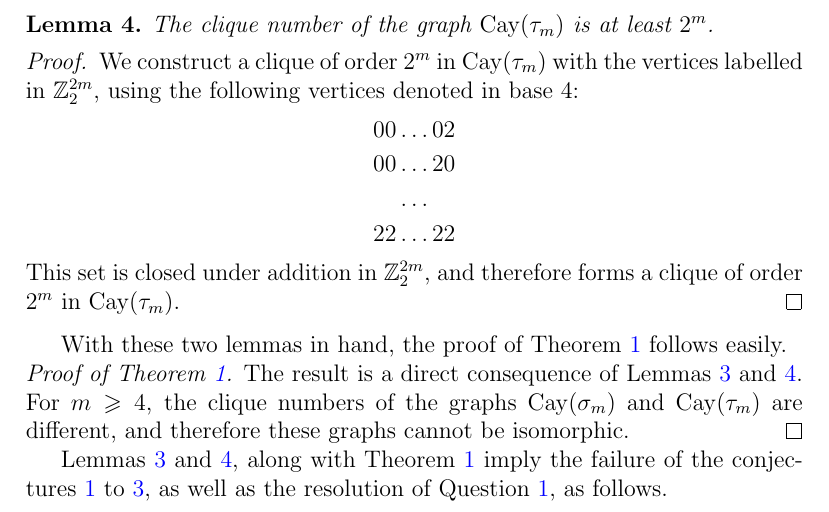
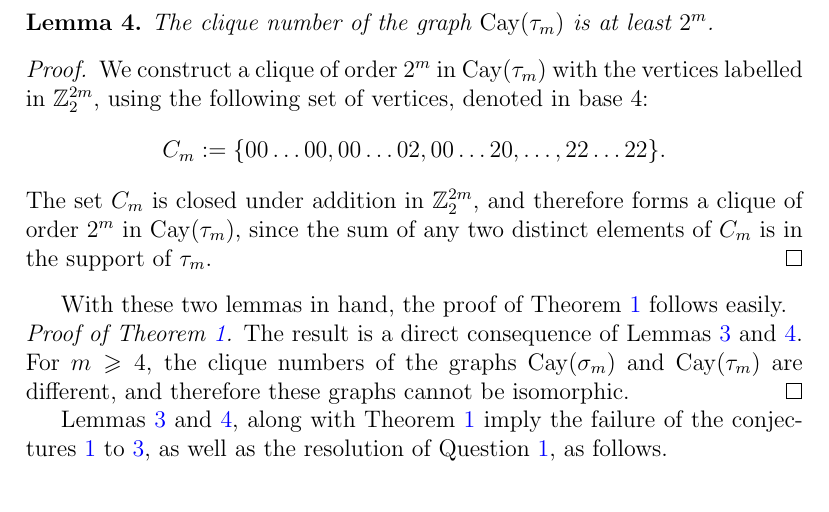
Before and after one commit to penguian/Boolean-Cayley-graphs, a LaTeX paper (papers-talks/Twin-bent-Hurwitz-Radon/Leopardi-Twin-bent-Hurwitz-Radon.tex): part of page 9 of 11, cut so that both start at the same text. Compiled offline with pdfLaTeX; a missing bibliography style is replaced by a similar one.

Commit message:
Fix the proof of Lemma 4.

```diff
--- a/papers-talks/Twin-bent-Hurwitz-Radon/Leopardi-Twin-bent-Hurwitz-Radon.tex
+++ b/papers-talks/Twin-bent-Hurwitz-Radon/Leopardi-Twin-bent-Hurwitz-Radon.tex
@@ -522,18 +523,13 @@ The clique number of the graph $\Cay(\tau_m)$ is at least $2^m$.
 \end{Lemma}
 \begin{proof}
 We construct a clique of order $2^m$ in $\Cay(\tau_m)$ with the vertices labelled in $\Z_2^{2m}$,
-using the following vertices denoted in base 4:
+using the following set of vertices, denoted in base 4:
 \begin{align*}
-00 &\ldots 02
-\\
-00 &\ldots 20
-\\
-&\ldots
-\\
-22 &\ldots 22
+C_m &:= \{ 00 \ldots 00, 00 \ldots 02, 00 \ldots 20, \ldots, 22 \ldots 22 \}.
 \end{align*}
-This set is closed under addition in $\Z_2^{2 m}$,
-and therefore forms a clique of order $2^m$ in $\Cay(\tau_m)$.
+The set $C_m$ is closed under addition in $\Z_2^{2 m}$,
+and therefore forms a clique of order $2^m$ in $\Cay(\tau_m)$,
+since the sum of any two distinct elements of $C_m$ is in the support of $\tau_m$.
 \end{proof}
 
 With these two lemmas in hand, the proof of Theorem~\ref{HR-non-imomorphic-theorem} follows easily.
```
Also changed, not shown: papers-talks/Twin-bent-Hurwitz-Radon/Leopardi-Twin-bent-Hurwitz-Radon.tex (1 more changed lines).
